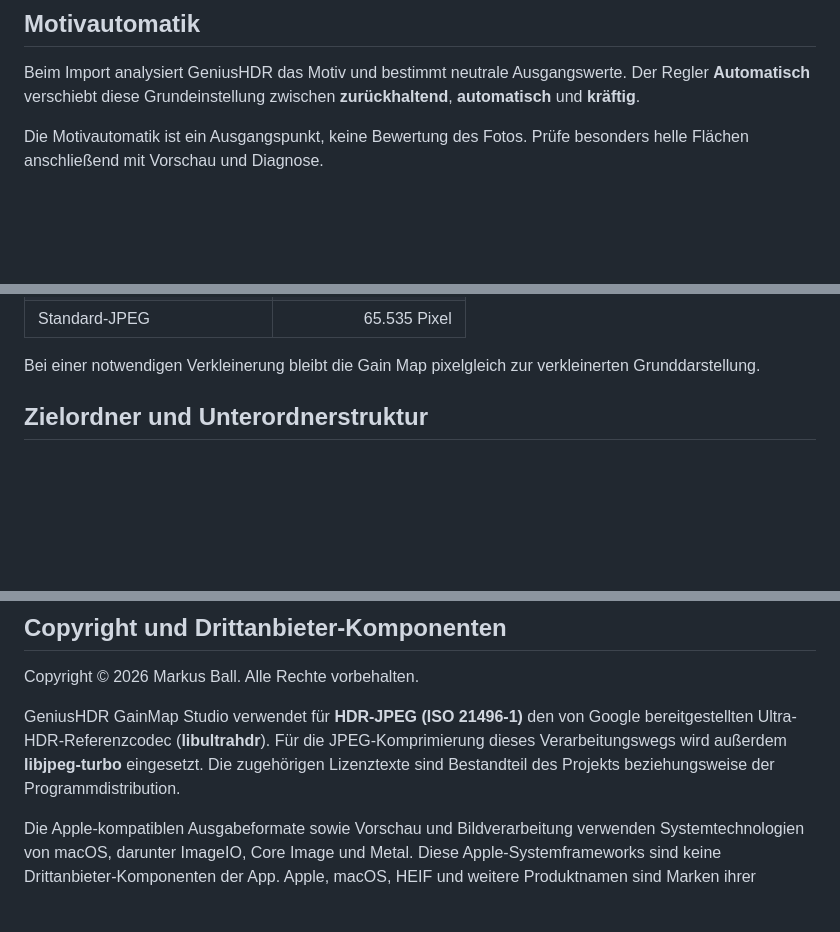
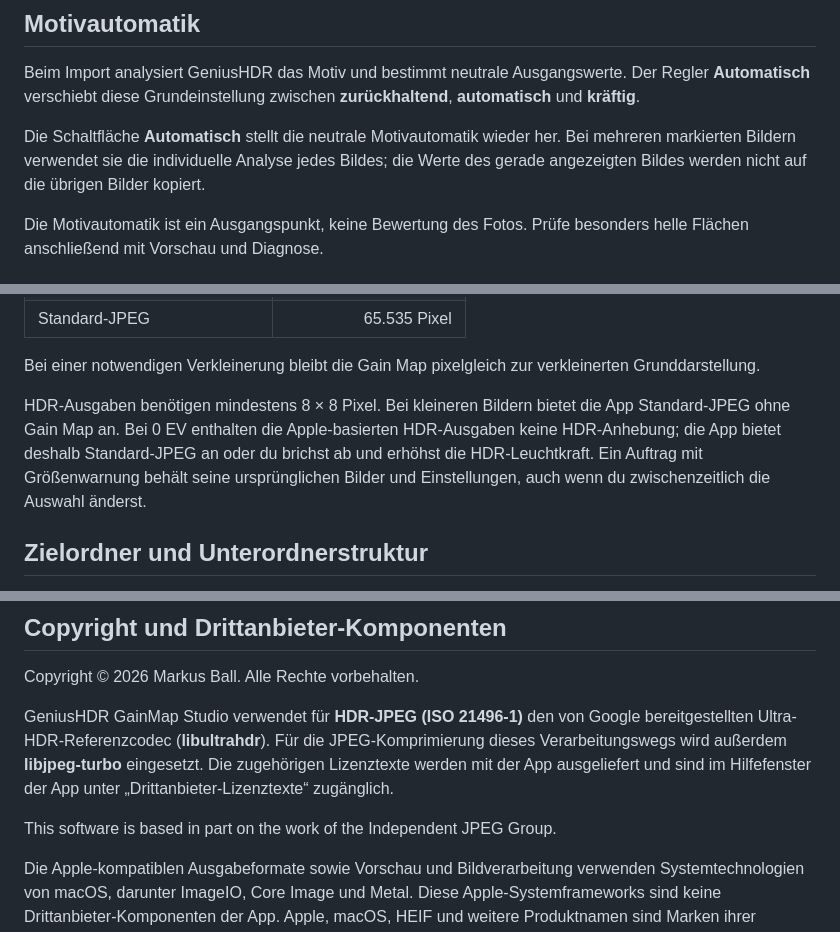
Before and after one commit to 6j8mbtwbz2-cyber/markus-ball-app-support, a Markdown page: geniushdr/source/manual-de.md, 3 parts joined by grey strips. Rendered like a GitHub page; blank space fills up the shorter version.

```diff
--- a/geniushdr/source/manual-de.md
+++ b/geniushdr/source/manual-de.md
@@ -146,6 +150,8 @@ Die Ausgabeformate besitzen unterschiedliche Größenbegrenzungen. Davon kann je
 ## Motivautomatik
 
 Beim Import analysiert GeniusHDR das Motiv und bestimmt neutrale Ausgangswerte. Der Regler **Automatisch** verschiebt diese Grundeinstellung zwischen **zurückhaltend**, **automatisch** und **kräftig**.
+
+Die Schaltfläche **Automatisch** stellt die neutrale Motivautomatik wieder her. Bei mehreren markierten Bildern verwendet sie die individuelle Analyse jedes Bildes; die Werte des gerade angezeigten Bildes werden nicht auf die übrigen Bilder kopiert.
 
 Die Motivautomatik ist ein Ausgangspunkt, keine Bewertung des Fotos. Prüfe besonders helle Flächen anschließend mit Vorschau und Diagnose.
 
@@ -327,6 +335,8 @@ Die Bildqualität stellst du im Hauptfenster unter **Ausgabeformat → Weitere A
 
 Bei einer notwendigen Verkleinerung bleibt die Gain Map pixelgleich zur verkleinerten Grunddarstellung.
 
+HDR-Ausgaben benötigen mindestens 8 × 8 Pixel. Bei kleineren Bildern bietet die App Standard-JPEG ohne Gain Map an. Bei 0 EV enthalten die Apple-basierten HDR-Ausgaben keine HDR-Anhebung; die App bietet deshalb Standard-JPEG an oder du brichst ab und erhöhst die HDR-Leuchtkraft. Ein Auftrag mit Größenwarnung behält seine ursprünglichen Bilder und Einstellungen, auch wenn du zwischenzeitlich die Auswahl änderst.
+
 <a id="section-39-destination-folder-and-subfolder-structure"></a>
 ## Zielordner und Unterordnerstruktur
 
@@ -526,6 +538,8 @@ Die App lädt Bilder nicht für die HDR-Verarbeitung in einen Onlinedienst. Absc
 
 Copyright © 2026 Markus Ball. Alle Rechte vorbehalten.
 
-GeniusHDR GainMap Studio verwendet für **HDR-JPEG (ISO 21496-1)** den von Google bereitgestellten Ultra-HDR-Referenzcodec (**libultrahdr**). Für die JPEG-Komprimierung dieses Verarbeitungswegs wird außerdem **libjpeg-turbo** eingesetzt. Die zugehörigen Lizenztexte sind Bestandteil des Projekts beziehungsweise der Programmdistribution.
+GeniusHDR GainMap Studio verwendet für **HDR-JPEG (ISO 21496-1)** den von Google bereitgestellten Ultra-HDR-Referenzcodec (**libultrahdr**). Für die JPEG-Komprimierung dieses Verarbeitungswegs wird außerdem **libjpeg-turbo** eingesetzt. Die zugehörigen Lizenztexte werden mit der App ausgeliefert und sind im Hilfefenster der App unter „Drittanbieter-Lizenztexte“ zugänglich.
+
+This software is based in part on the work of the Independent JPEG Group.
 
 Die Apple-kompatiblen Ausgabeformate sowie Vorschau und Bildverarbeitung verwenden Systemtechnologien von macOS, darunter ImageIO, Core Image und Metal. Diese Apple-Systemframeworks sind keine Drittanbieter-Komponenten der App. Apple, macOS, HEIF und weitere Produktnamen sind Marken ihrer jeweiligen Inhaber.
```
Also changed, not shown: other parts of geniushdr/source/manual-de.md (+11 -3 lines), geniushdr/source/manual-en.md (+18 -4 lines).
